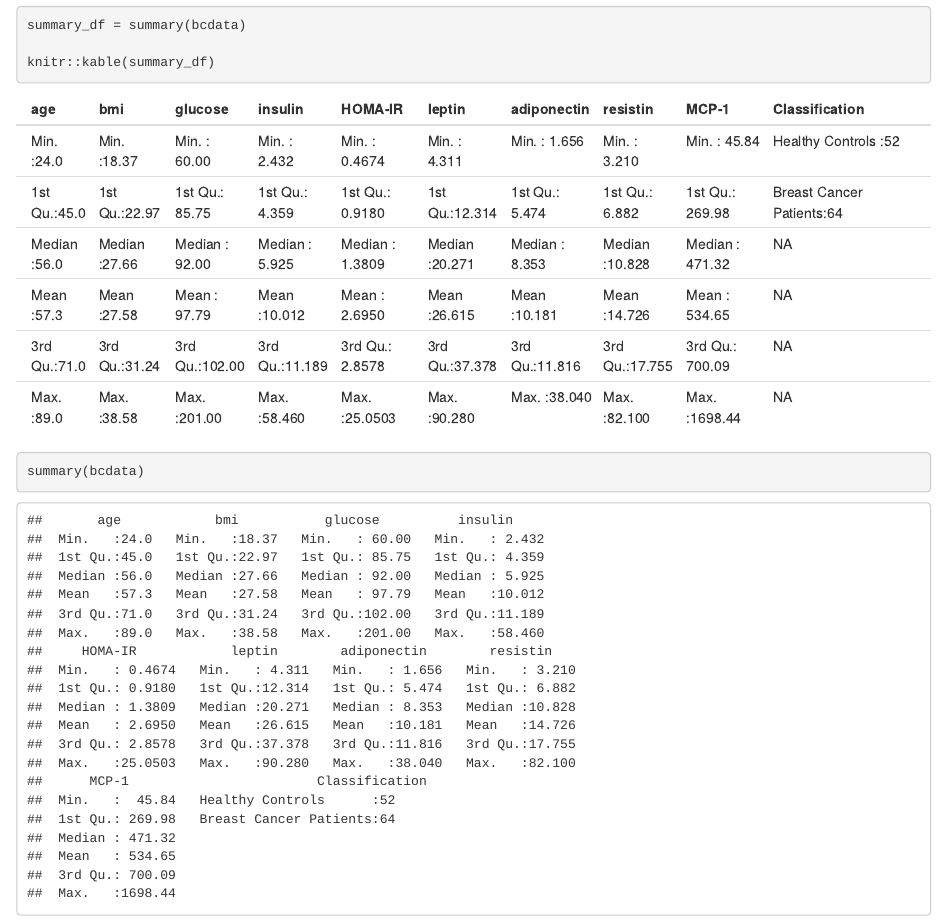
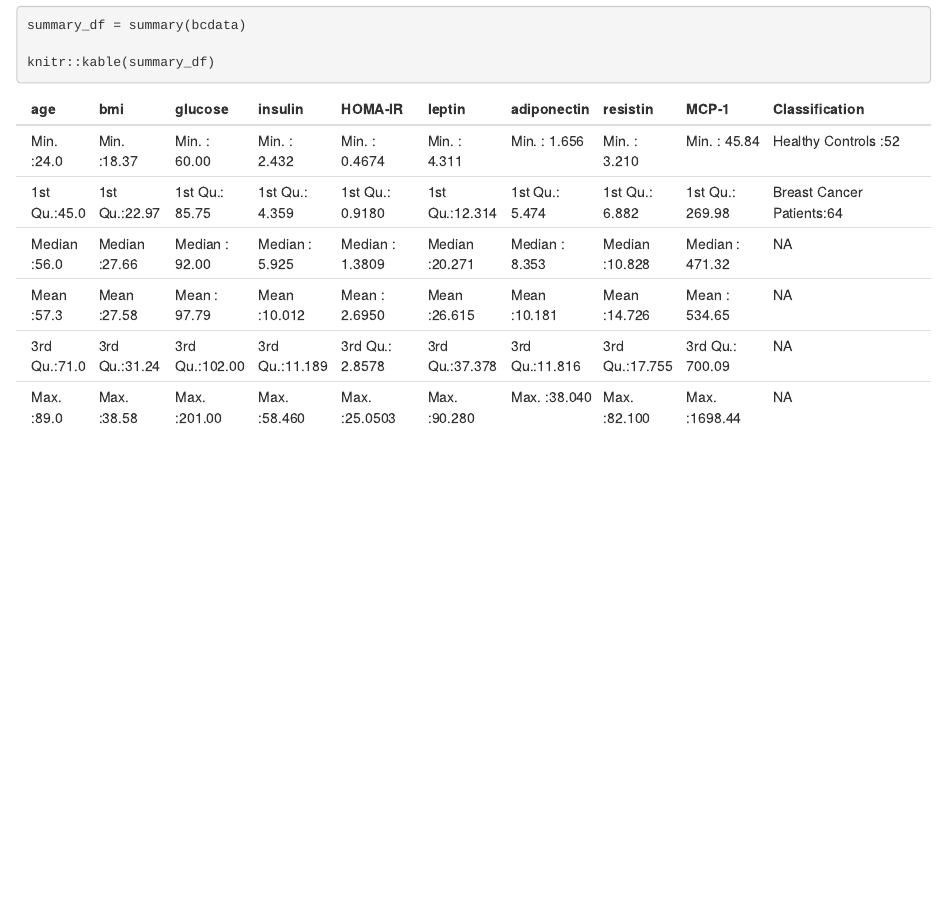
Before and after one commit to taraahi/P8451, an R Markdown document (Assignment1.Rmd): the page in a window 1100 px wide, from 1390 px down. Rendered offline with R 4.5, knitr and Pandoc, with nearby package versions.

Commit message:
Trying to push

````diff
--- a/Assignment1.Rmd
+++ b/Assignment1.Rmd
@@ -44,7 +44,3 @@ summary_df = summary(bcdata)
 
 knitr::kable(summary_df)
 ```
-
-```{r}
-summary(bcdata)
-```
````
Also changed, not shown: Assignment1.html.
